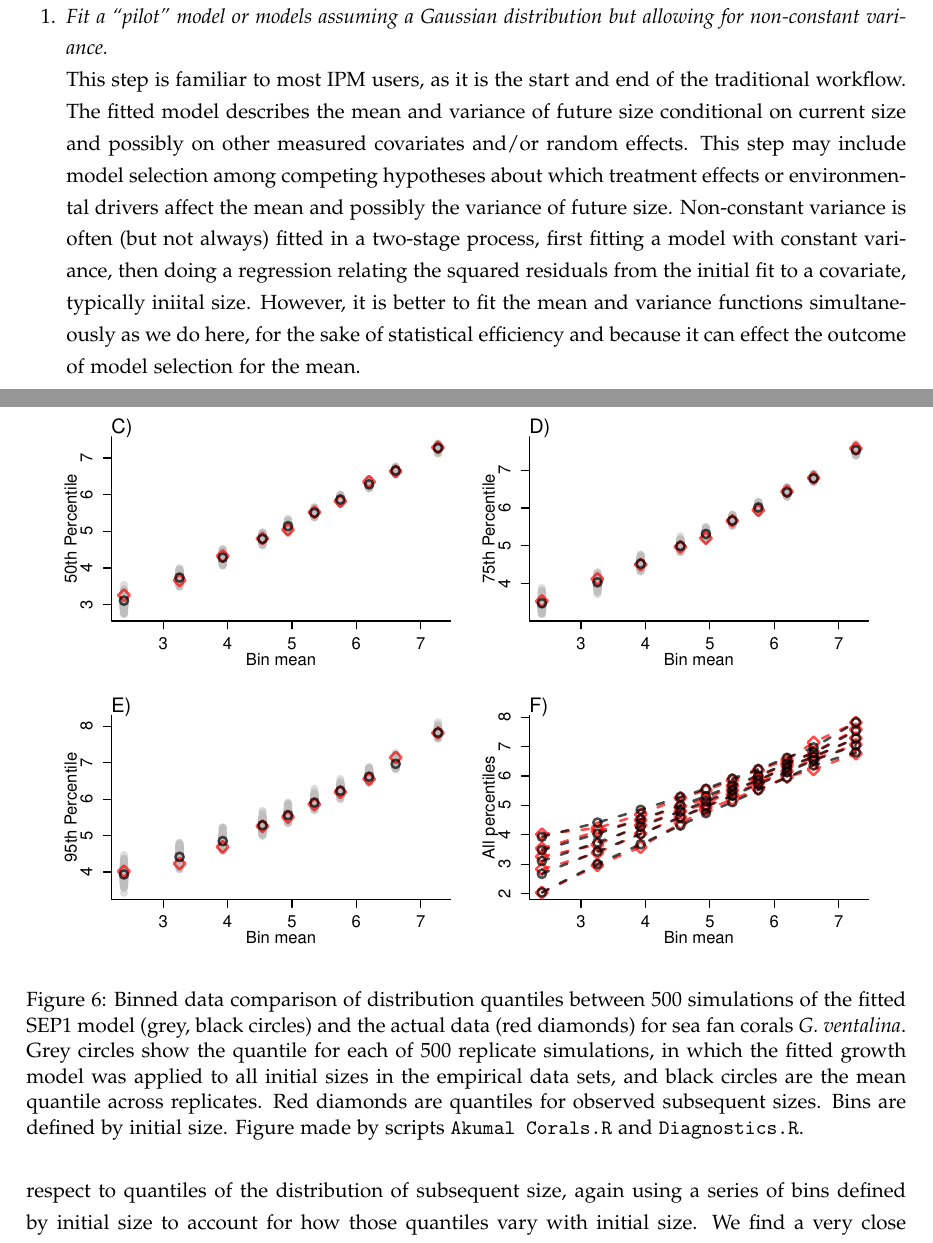
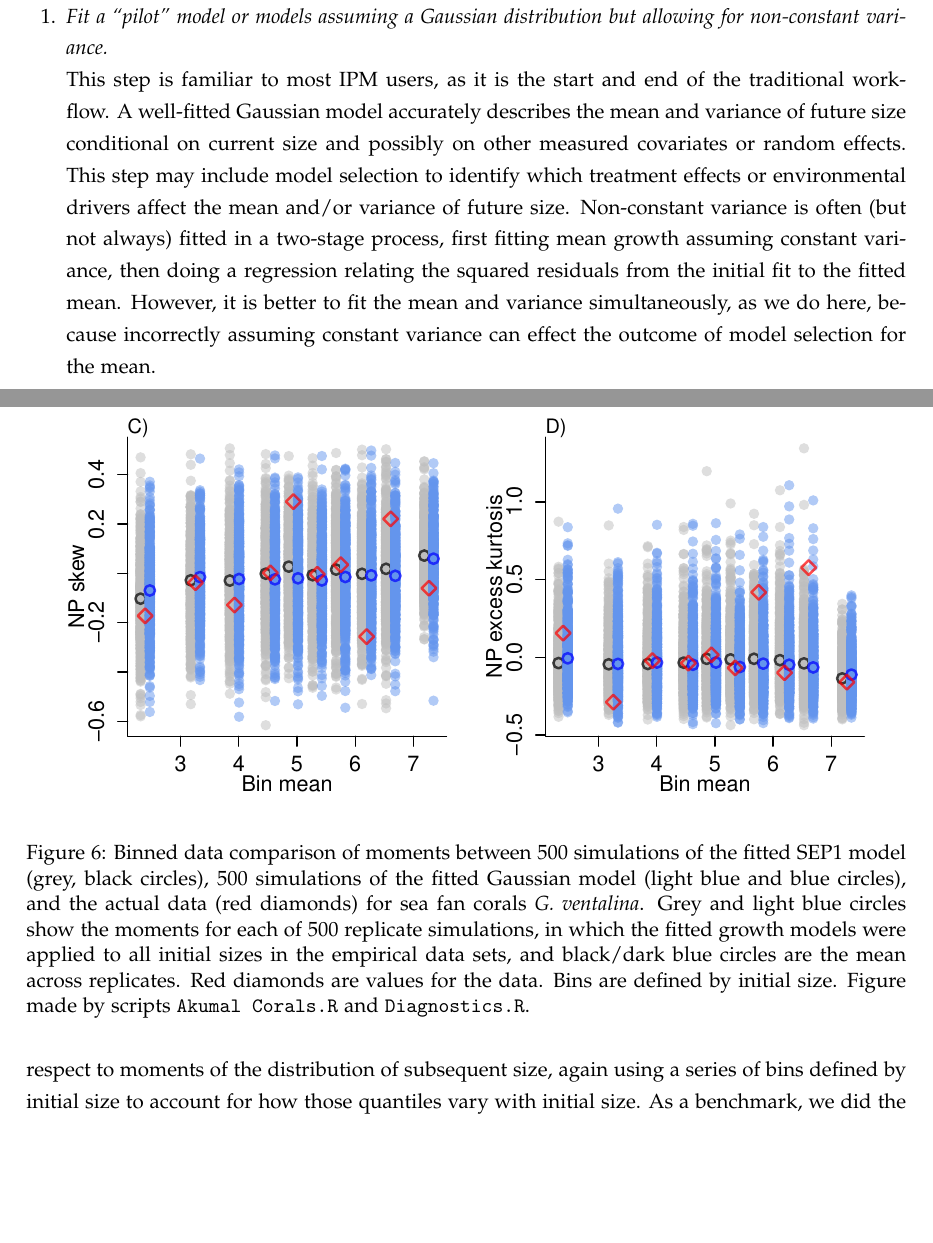
Before and after one commit to texmiller/IPM_size_transitions, a LaTeX document (manuscript/BetterGrowthModeling.tex): two parts of pages 4 and 13 of 39, joined at a grey line, cut so that both start at the same text, the shorter picture padded with empty space. Compiled offline with pdfLaTeX.

Commit message:
a day on growth modeling

```diff
--- a/manuscript/BetterGrowthModeling.tex
+++ b/manuscript/BetterGrowthModeling.tex
@@ -210,13 +210,14 @@ The modeling workflow that we suggest runs as follows (Fig. \ref{fig:workflow}):
 \item \textit{Fit a ``pilot'' model or models assuming a Gaussian distribution but allowing for non-constant variance.}
 \\
 This step is familiar to most IPM users, as it is the start and end of the traditional workflow.
-The fitted model describes the mean and variance of future size conditional on current size and possibly on other measured covariates and/or random effects.
-This step may include model selection among competing hypotheses about which treatment effects or environmental drivers affect the mean and
-possibly the variance of future size.
-Non-constant variance is often (but not always) fitted in a two-stage process, first fitting a model with constant variance,
-then doing a regression relating the squared residuals from the initial fit to a covariate, typically iniital size.
-However, it is better to fit the mean and variance functions simultaneously as we do here, for the sake of statistical efficiency and
-because it can effect the outcome of model selection for the mean.
+A well-fitted Gaussian model accurately describes the mean and variance of future size conditional on current size and
+possibly on other measured covariates or random effects.
+This step may include model selection to identify which treatment effects or environmental drivers affect the mean and/or
+variance of future size.
+Non-constant variance is often (but not always) fitted in a two-stage process, first fitting mean growth assuming constant variance,
+then doing a regression relating the squared residuals from the initial fit to the fitted mean.
+However, it is better to fit the mean and variance simultaneously, as we do here, because incorrectly assuming constant variance
+can effect the outcome of model selection for the mean.
 
 Allowing non-constant variance means that it is not necessary to transform the data in a way that stabilizes the growth variance.
 Transformation remains an option when it does not create new problems (\tom{discussed later}{I think we will need to talk about the beta regression approach in the Discussion, and that could be a place to give an example of `new problems'.}), and it may have advantages besides variance stabilization.
@@ -463,9 +464,10 @@ inform the starting parameter values. The quadratic term for $\mu$ proved to be
 
 \begin{figure}[tbp]
 \centering
-\includegraphics[width=.95\textwidth]{figures/CoralQuantileComparePlot.pdf}
-\caption{Binned data comparison of distribution quantiles between 500 simulations of the fitted SEP1 model (grey, black circles) and the
-actual data (red diamonds) for sea fan corals \emph{G. ventalina}. Grey circles show the quantile for each of 500 replicate simulations,
-in which the fitted growth model was applied to all initial sizes in the empirical data sets, and black circles are the mean
-quantile across replicates. Red diamonds are quantiles for observed subsequent sizes. Bins are defined by initial size. Figure
+\includegraphics[width=.95\textwidth]{figures/CoralMomentsComparePlot.pdf}
+\caption{Binned data comparison of moments between 500 simulations of the fitted SEP1 model (grey, black circles), 500 simulations
+of the fitted Gaussian model (light blue and blue circles), and the actual data (red diamonds) for sea fan corals \emph{G. ventalina}.
+Grey and light blue circles show the moments for each of 500 replicate simulations,
+in which the fitted growth models were applied to all initial sizes in the empirical data sets, and black/dark blue circles are the mean
+across replicates. Red diamonds are values for the data. Bins are defined by initial size. Figure
 made by scripts \texttt{Akumal Corals.R} and \texttt{Diagnostics.R}.}
@@ -473,7 +475,6 @@ made by scripts \texttt{Akumal Corals.R} and \texttt{Diagnostics.R}.}
 \end{figure}
 
 The ``acid test'' of a growth model is that simulations from the fitted model should look like the real data.
-To implement that criterion, we compared simulated and actual data with respect to quantiles of the distribution
+To implement that criterion, we compared simulated and actual data with respect to moments of the distribution
 of subsequent size, again using a series of bins defined by initial size to account for how those quantiles vary
-with initial size. We find a very close correspondence between model simulations and the data, at all quantiles for all bins
-(fig. ) and therefore accept this candidate model.
+with initial size. As a benchmark, we did the same for simulations of the pilot Gaussian model. The results, in
```
Also changed, not shown: manuscript/figures/AkumalPilot.pdf, manuscript/figures/AkumalRollingResiduals.pdf, manuscript/figures/AkumalRollingSEP1pars.png (added), manuscript/figures/CoralMomentsComparePlot.pdf (added), manuscript/figures/QuantileComparePlotPSSP-pilot.pdf (added), manuscript/figures/RollingSEP1parsCorals.png (deleted), manuscript/BetterGrowthModeling.tex (21 more changed lines), 3 other files.
